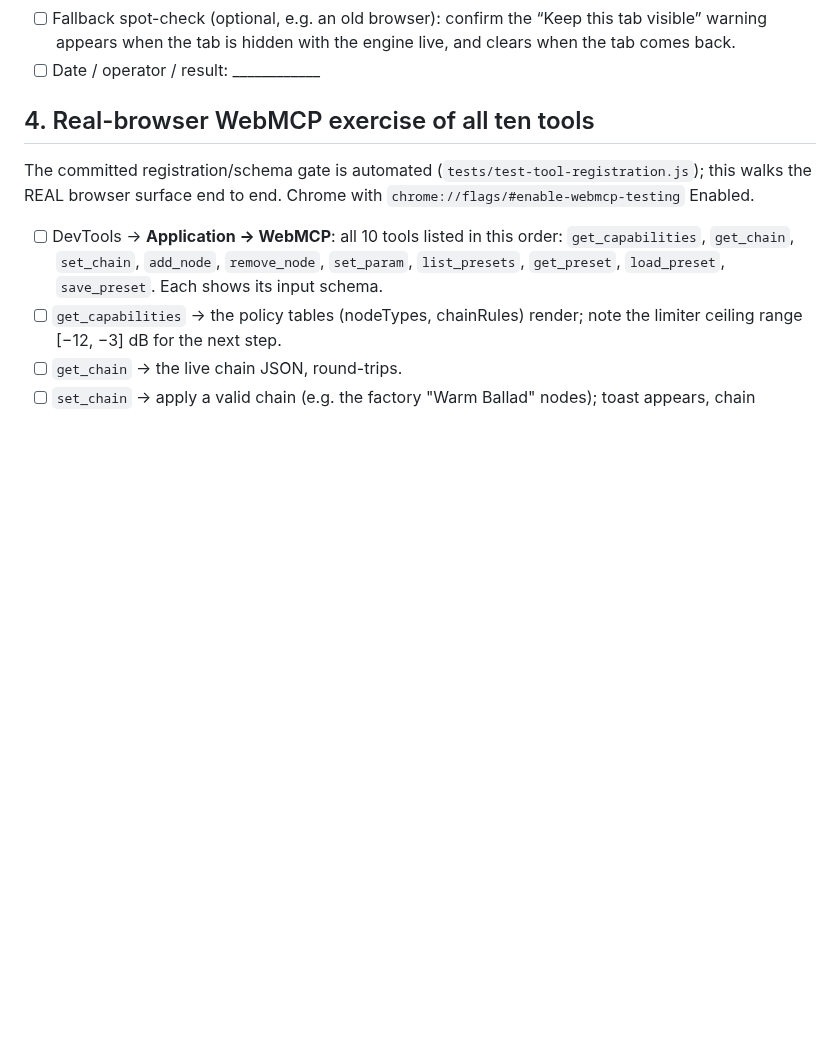
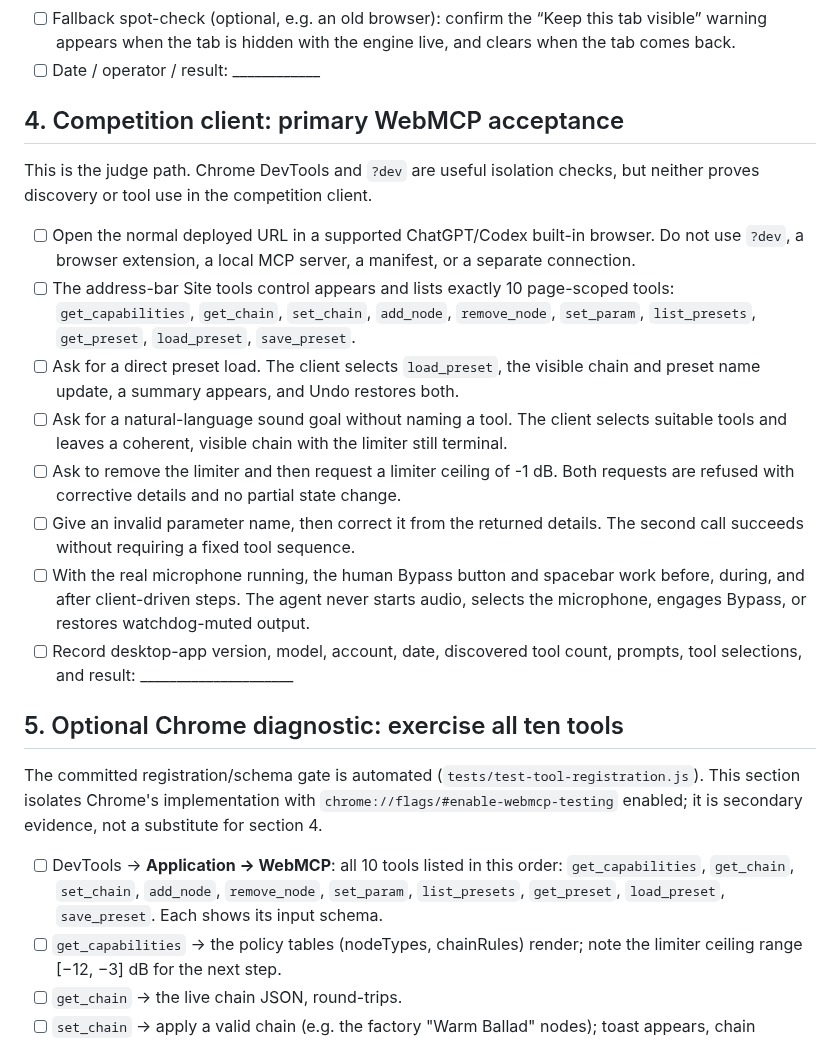
Before and after one commit to Arrangedgodly/karaoke, a Markdown page: docs/ACCEPTANCE.md, the part around one of its changes. Drawn GitHub-style; blank space fills up the shorter version.

```diff
--- a/docs/ACCEPTANCE.md
+++ b/docs/ACCEPTANCE.md
@@ -142,11 +142,45 @@ schedulers and the real audio thread):
       with the engine live, and clears when the tab comes back.
 - [ ] Date / operator / result: ____________
 
-## 4. Real-browser WebMCP exercise of all ten tools
+## 4. Competition client: primary WebMCP acceptance
+
+This is the judge path. Chrome DevTools and `?dev` are useful isolation
+checks, but neither proves discovery or tool use in the competition
+client.
+
+- [ ] Open the normal deployed URL in a supported ChatGPT/Codex built-in
+      browser. Do not use `?dev`, a browser extension, a local MCP server,
+      a manifest, or a separate connection.
+- [ ] The address-bar Site tools control appears and lists exactly 10
+      page-scoped tools:
+      `get_capabilities`, `get_chain`, `set_chain`, `add_node`,
+      `remove_node`, `set_param`, `list_presets`, `get_preset`,
+      `load_preset`, `save_preset`.
+- [ ] Ask for a direct preset load. The client selects `load_preset`, the
+      visible chain and preset name update, a summary appears, and Undo
+      restores both.
+- [ ] Ask for a natural-language sound goal without naming a tool. The
+      client selects suitable tools and leaves a coherent, visible chain
+      with the limiter still terminal.
+- [ ] Ask to remove the limiter and then request a limiter ceiling of
+      -1 dB. Both requests are refused with corrective details and no
+      partial state change.
+- [ ] Give an invalid parameter name, then correct it from the returned
+      details. The second call succeeds without requiring a fixed tool
+      sequence.
+- [ ] With the real microphone running, the human Bypass button and
+      spacebar work before, during, and after client-driven steps. The
+      agent never starts audio, selects the microphone, engages Bypass,
+      or restores watchdog-muted output.
+- [ ] Record desktop-app version, model, account, date, discovered tool
+      count, prompts, tool selections, and result: _____________________
+
+## 5. Optional Chrome diagnostic: exercise all ten tools
 
 The committed registration/schema gate is automated
-(`tests/test-tool-registration.js`); this walks the REAL browser surface
-end to end. Chrome with `chrome://flags/#enable-webmcp-testing` Enabled.
+(`tests/test-tool-registration.js`). This section isolates Chrome's
+implementation with `chrome://flags/#enable-webmcp-testing` enabled; it
+is secondary evidence, not a substitute for section 4.
 
 - [ ] DevTools → **Application → WebMCP**: all 10 tools listed in this
       order:
```
Also changed, not shown: other parts of docs/ACCEPTANCE.md (+6 -19 lines), README.md (+20 -7 lines), 1 other file.
